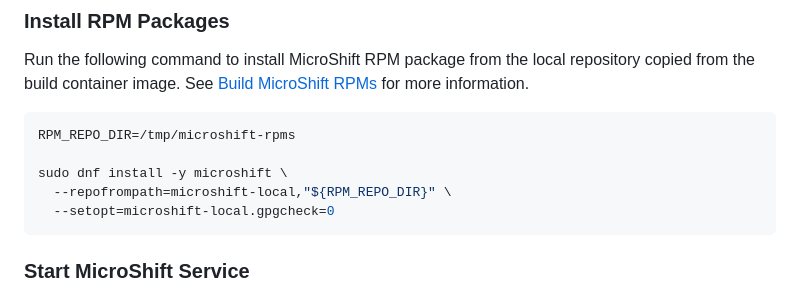
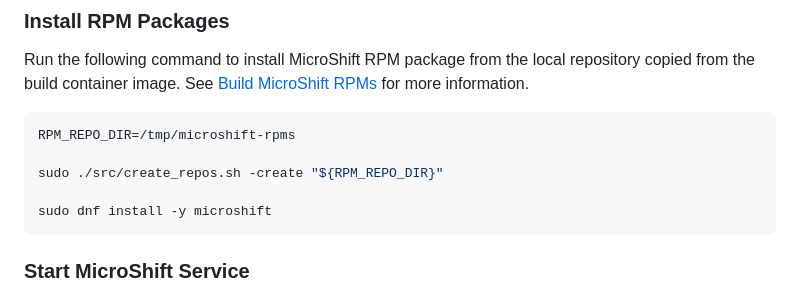
Before and after one commit to microshift-io/microshift, a Markdown page: docs/run.md, the part around the change. Drawn GitHub-style.

Commit message:
Setup repos with dependencies

````diff
--- a/docs/run.md
+++ b/docs/run.md
@@ -25,9 +25,9 @@ See [Build MicroShift RPMs](../docs/build.md#build-microshift-rpms) for more inf
 ```bash
 RPM_REPO_DIR=/tmp/microshift-rpms
 
-sudo dnf install -y microshift \
-  --repofrompath=microshift-local,"${RPM_REPO_DIR}" \
-  --setopt=microshift-local.gpgcheck=0
+sudo ./src/create_repos.sh -create "${RPM_REPO_DIR}"
+
+sudo dnf install -y microshift
 ```
 
 ### Start MicroShift Service
````
